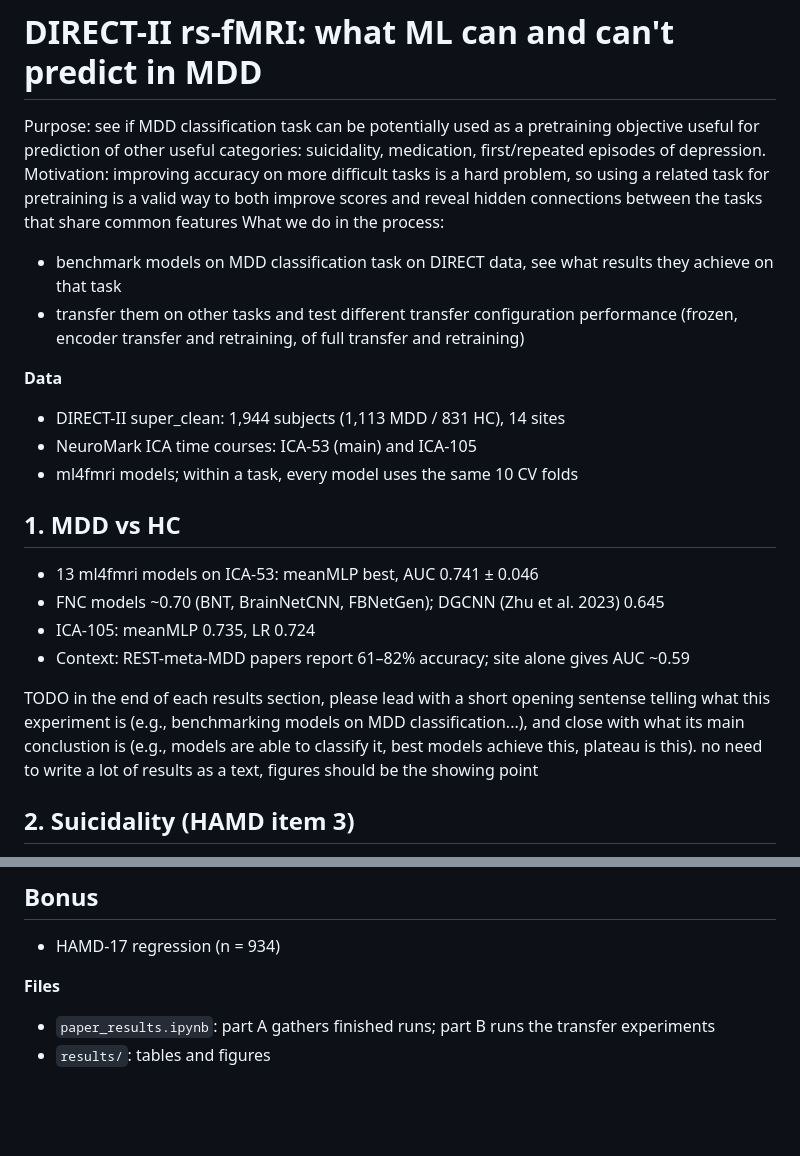
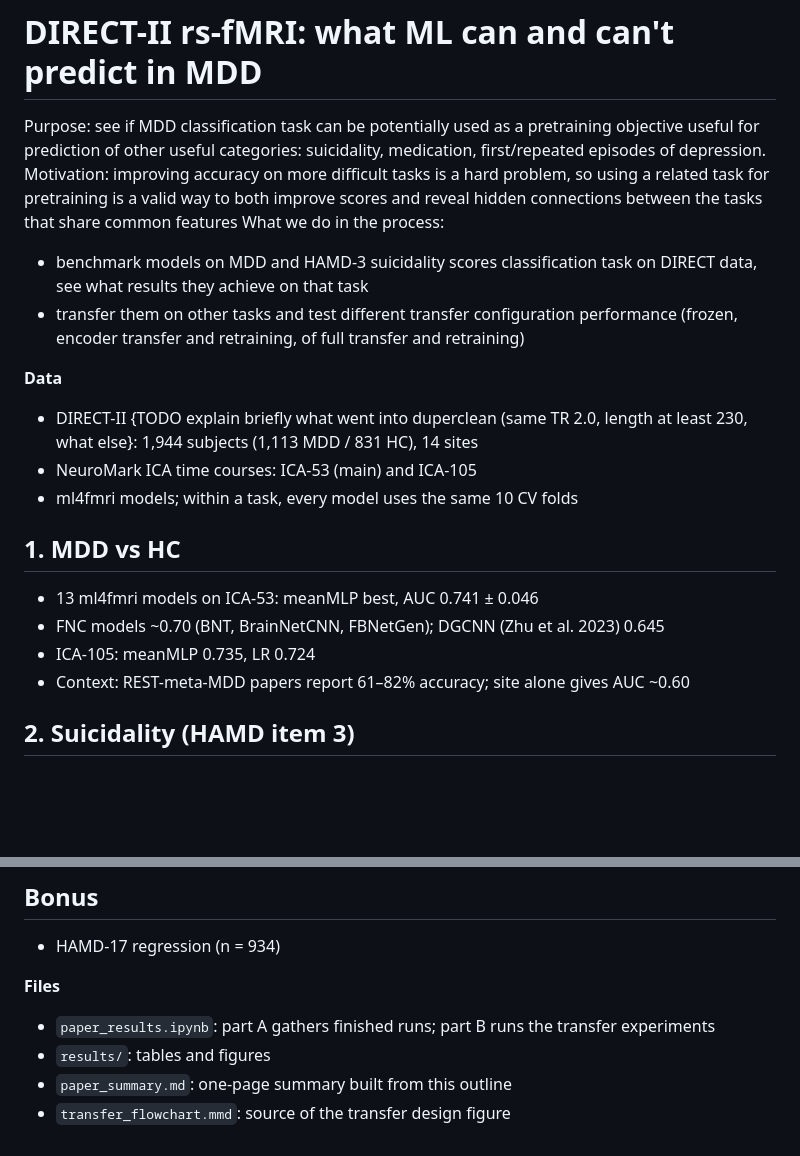
Before and after one commit to neuroneural/circRNA, a Markdown page: docs/04_paper/outline.md, 2 parts joined by grey strips. Rendered like a GitHub page; blank space fills up the shorter version.

Commit message:
review paper results

```diff
--- a/docs/04_paper/outline.md
+++ b/docs/04_paper/outline.md
@@ -4,11 +4,11 @@
 Purpose:  see if MDD classification task can be potentially used as a pretraining objective useful for prediction of other useful categories: suicidality, medication, first/repeated episodes of depression.
 Motivation: improving accuracy on more difficult tasks is a hard problem, so using a related task for pretraining is a valid way to both improve scores and reveal hidden connections between the tasks that share common features
 What we do in the process:
-- benchmark models on MDD classification task on DIRECT data, see what results they achieve on that task
+- benchmark models on MDD and HAMD-3 suicidality scores classification task on DIRECT data, see what results they achieve on that task
 - transfer them on other tasks and test different transfer configuration performance (frozen, encoder transfer and retraining, of full transfer and retraining)
 
 **Data**
-- DIRECT-II super_clean: 1,944 subjects (1,113 MDD / 831 HC), 14 sites
+- DIRECT-II {TODO explain briefly what went into duperclean (same TR 2.0, length at least 230, what else}: 1,944 subjects (1,113 MDD / 831 HC), 14 sites
 - NeuroMark ICA time courses: ICA-53 (main) and ICA-105
 - ml4fmri models; within a task, every model uses the same 10 CV folds
 
@@ -16,9 +16,7 @@ What we do in the process:
 - 13 ml4fmri models on ICA-53: meanMLP best, AUC 0.741 ± 0.046
 - FNC models ~0.70 (BNT, BrainNetCNN, FBNetGen); DGCNN (Zhu et al. 2023) 0.645
 - ICA-105: meanMLP 0.735, LR 0.724
-- Context: REST-meta-MDD papers report 61–82% accuracy; site alone gives AUC ~0.59
-
-TODO in the end of each results section, please lead with a short opening sentense telling what this experiment is (e.g., benchmarking models on MDD classification...), and close with what its main conclustion is (e.g., models are able to classify it, best models achieve this, plateau is this). no need to write a lot of results as a text, figures should be the showing point
+- Context: REST-meta-MDD papers report 61–82% accuracy; site alone gives AUC ~0.60
 
 ## 2. Suicidality (HAMD item 3)
 - Patients only (n = 613): meanMLP AUC 0.69 (0–1 vs 2–4) to 0.78 (0 vs 4)
@@ -43,3 +41,5 @@ TODO in the end of each results section, please lead with a short opening senten
 **Files**
 - `paper_results.ipynb`: part A gathers finished runs; part B runs the transfer experiments
 - `results/`: tables and figures
+- `paper_summary.md`: one-page summary built from this outline
+- `transfer_flowchart.mmd`: source of the transfer design figure
```
Also changed, not shown: docs/04_paper/paper_summary.md (added, +82 -0 lines), docs/04_paper/results/hamd3.png, docs/04_paper/results/hamd3_confusion.png, docs/04_paper/results/mdd_vs_hc.png, docs/04_paper/results/transfer_zero_keep_frozen.png, 4 other files.
